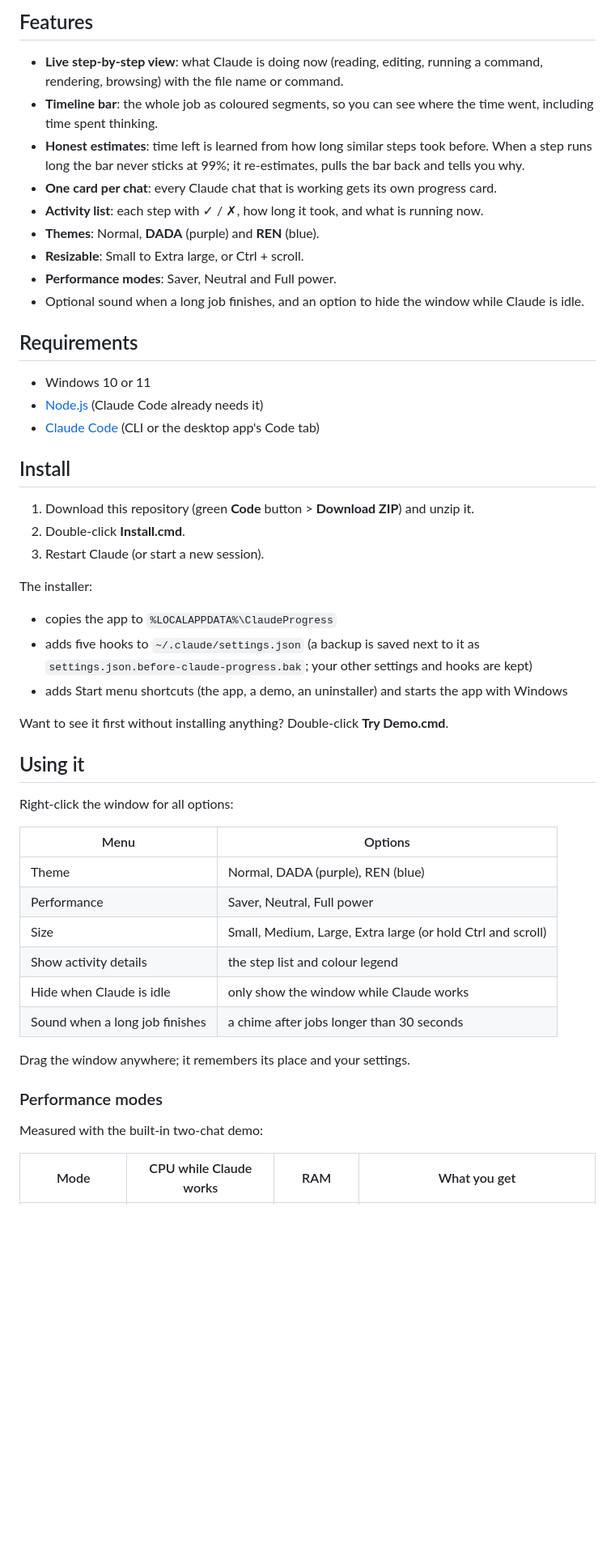
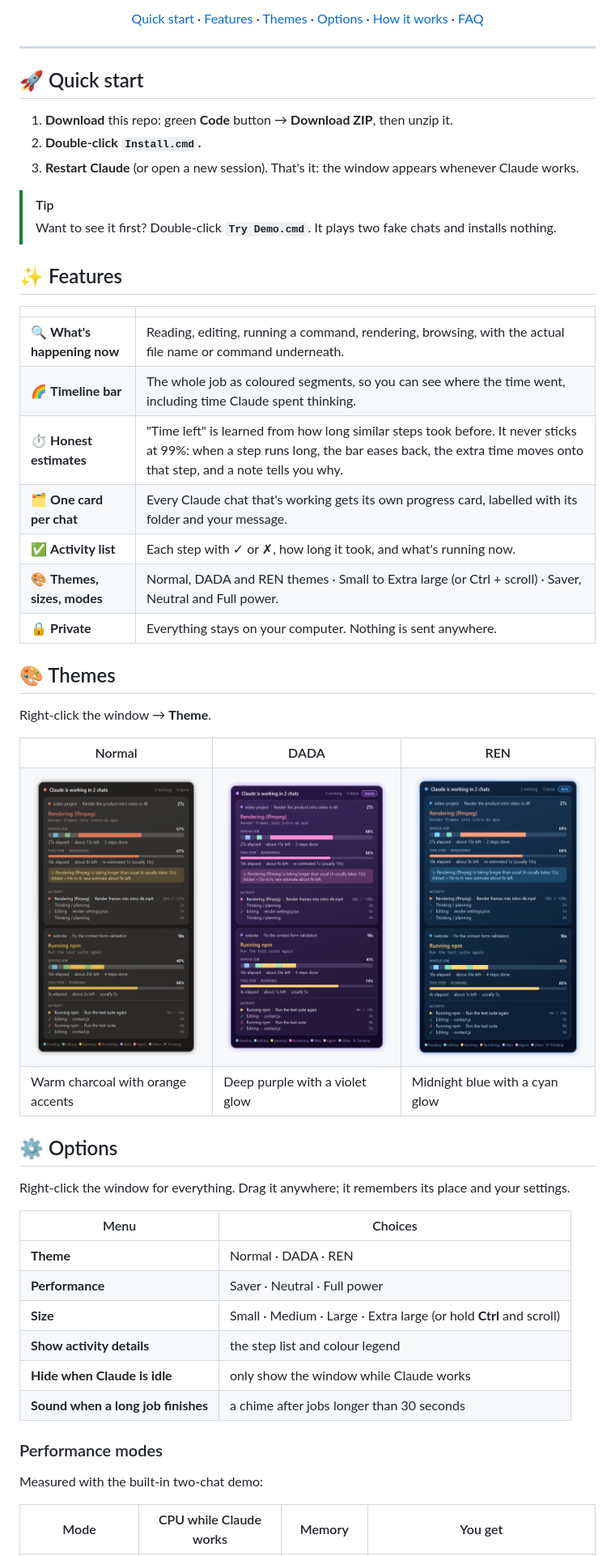
Before and after one commit to nyuwawen/claude-progress, a Markdown page: README.md, the part around one of its changes. Shown at 81% size. Rendered like a GitHub page; pictures changed too: screenshots/theme-DADA.png, screenshots/theme-Normal.png, screenshots/theme-Ren.png; blank space fills up the shorter version.

```diff
--- a/README.md
+++ b/README.md
@@ -10,53 +15,69 @@ A small always-on-top Windows window that shows what **Claude Code** is doing ri
 
-## Features
+[Quick start](#-quick-start) · [Features](#-features) · [Themes](#-themes) · [Options](#%EF%B8%8F-options) · [How it works](#-how-it-works) · [FAQ](#-faq)
 
-- **Live step-by-step view**: what Claude is doing now (reading, editing, running a command, rendering, browsing) with the file name or command.
-- **Timeline bar**: the whole job as coloured segments, so you can see where the time went, including time spent thinking.
-- **Honest estimates**: time left is learned from how long similar steps took before. When a step runs long the bar never sticks at 99%; it re-estimates, pulls the bar back and tells you why.
-- **One card per chat**: every Claude chat that is working gets its own progress card.
-- **Activity list**: each step with ✓ / ✗, how long it took, and what is running now.
-- **Themes**: Normal, **DADA** (purple) and **REN** (blue).
-- **Resizable**: Small to Extra large, or Ctrl + scroll.
-- **Performance modes**: Saver, Neutral and Full power.
-- Optional sound when a long job finishes, and an option to hide the window while Claude is idle.
+</div>
 
-## Requirements
+---
 
-- Windows 10 or 11
-- [Node.js](https://nodejs.org) (Claude Code already needs it)
-- [Claude Code](https://claude.com/claude-code) (CLI or the desktop app's Code tab)
+## 🚀 Quick start
 
-## Install
+1. **Download** this repo: green **Code** button → **Download ZIP**, then unzip it.
+2. **Double-click `Install.cmd`.**
+3. **Restart Claude** (or open a new session). That's it: the window appears whenever Claude works.
 
-1. Download this repository (green **Code** button > **Download ZIP**) and unzip it.
-2. Double-click **Install.cmd**.
-3. Restart Claude (or start a new session).
+> [!TIP]
+> Want to see it first? Double-click **`Try Demo.cmd`**. It plays two fake chats and installs nothing.
 
-The installer:
-- copies the app to `%LOCALAPPDATA%\ClaudeProgress`
-- adds five hooks to `~/.claude/settings.json` (a backup is saved next to it as `settings.json.before-claude-progress.bak`; your other settings and hooks are kept)
-- adds Start menu shortcuts (the app, a demo, an uninstaller) and starts the app with Windows
+## ✨ Features
 
-Want to see it first without installing anything? Double-click **Try Demo.cmd**.
+| | |
+| --- | --- |
+| 🔍 **What's happening now** | Reading, editing, running a command, rendering, browsing, with the actual file name or command underneath. |
+| 🌈 **Timeline bar** | The whole job as coloured segments, so you can see where the time went, including time Claude spent thinking. |
+| ⏱️ **Honest estimates** | "Time left" is learned from how long similar steps took before. It never sticks at 99%: when a step runs long, the bar eases back, the extra time moves onto that step, and a note tells you why. |
+| 🗂️ **One card per chat** | Every Claude chat that's working gets its own progress card, labelled with its folder and your message. |
+| ✅ **Activity list** | Each step with ✓ or ✗, how long it took, and what's running now. |
+| 🎨 **Themes, sizes, modes** | Normal, DADA and REN themes · Small to Extra large (or Ctrl + scroll) · Saver, Neutral and Full power. |
+| 🔒 **Private** | Everything stays on your computer. Nothing is sent anywhere. |
 
-## Using it
+## 🎨 Themes
 
-Right-click the window for all options:
+Right-click the window → **Theme**.
 
-| Menu | Options |
+<table>
+  <tr>
+    <th>Normal</th>
+    <th>DADA</th>
+    <th>REN</th>
+  </tr>
+  <tr>
+    <td><img src="screenshots/theme-Normal.png" alt="Normal theme"></td>
+    <td><img src="screenshots/theme-DADA.png" alt="DADA theme"></td>
+    <td><img src="screenshots/theme-Ren.png" alt="REN theme"></td>
+  </tr>
+  <tr>
+    <td>Warm charcoal with orange accents</td>
+    <td>Deep purple with a violet glow</td>
+    <td>Midnight blue with a cyan glow</td>
+  </tr>
+</table>
+
+## ⚙️ Options
+
+Right-click the window for everything. Drag it anywhere; it remembers its place and your settings.
+
+| Menu | Choices |
 | --- | --- |
-| Theme | Normal, DADA (purple), REN (blue) |
-| Performance | Saver, Neutral, Full power |
-| Size | Small, Medium, Large, Extra large (or hold Ctrl and scroll) |
-| Show activity details | the step list and colour legend |
-| Hide when Claude is idle | only show the window while Claude works |
-| Sound when a long job finishes | a chime after jobs longer than 30 seconds |
-
-Drag the window anywhere; it remembers its place and your settings.
+| **Theme** | Normal · DADA · REN |
+| **Performance** | Saver · Neutral · Full power |
+| **Size** | Small · Medium · Large · Extra large (or hold **Ctrl** and scroll) |
+| **Show activity details** | the step list and colour legend |
+| **Hide when Claude is idle** | only show the window while Claude works |
+| **Sound when a long job finishes** | a chime after jobs longer than 30 seconds |
 
 ### Performance modes
 
 Measured with the built-in two-chat demo:
 
-| Mode | CPU while Claude works | RAM | What you get |
+| Mode | CPU while Claude works | Memory | You get |
 | --- | --- | --- | --- |
```
Also changed, not shown: other parts of README.md (+56 -19 lines), screenshots/banner.png (added), 1 other file.
